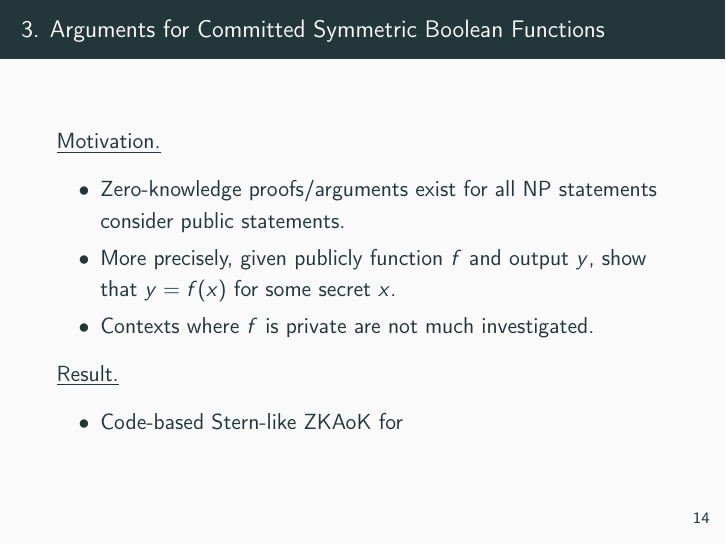
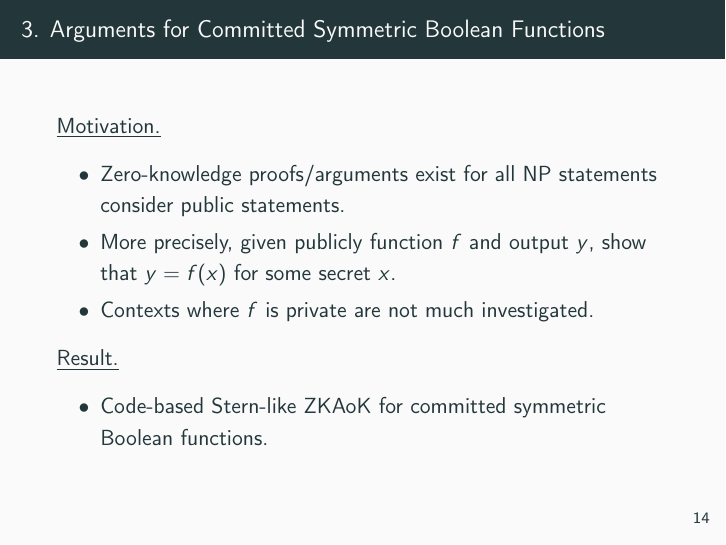
Before and after one commit to Crazy-Cryptographic-Buddies/presentation-PhD-thesis-defense, LaTeX slides (main.tex, which reads subsection-csbf.tex): page 16 of 21. Compiled offline with pdfLaTeX.

Commit message:
Update subsection-csbf.tex

```diff
--- a/subsection-csbf.tex
+++ b/subsection-csbf.tex
@@ -16,6 +16,6 @@
 	\end{itemize}
 	\underline{Result.}
 	\begin{itemize}
-		\item Code-based Stern-like ZKAoK for
+		\item Code-based Stern-like ZKAoK for committed symmetric Boolean functions.
 	\end{itemize}
 \end{frame}
```
